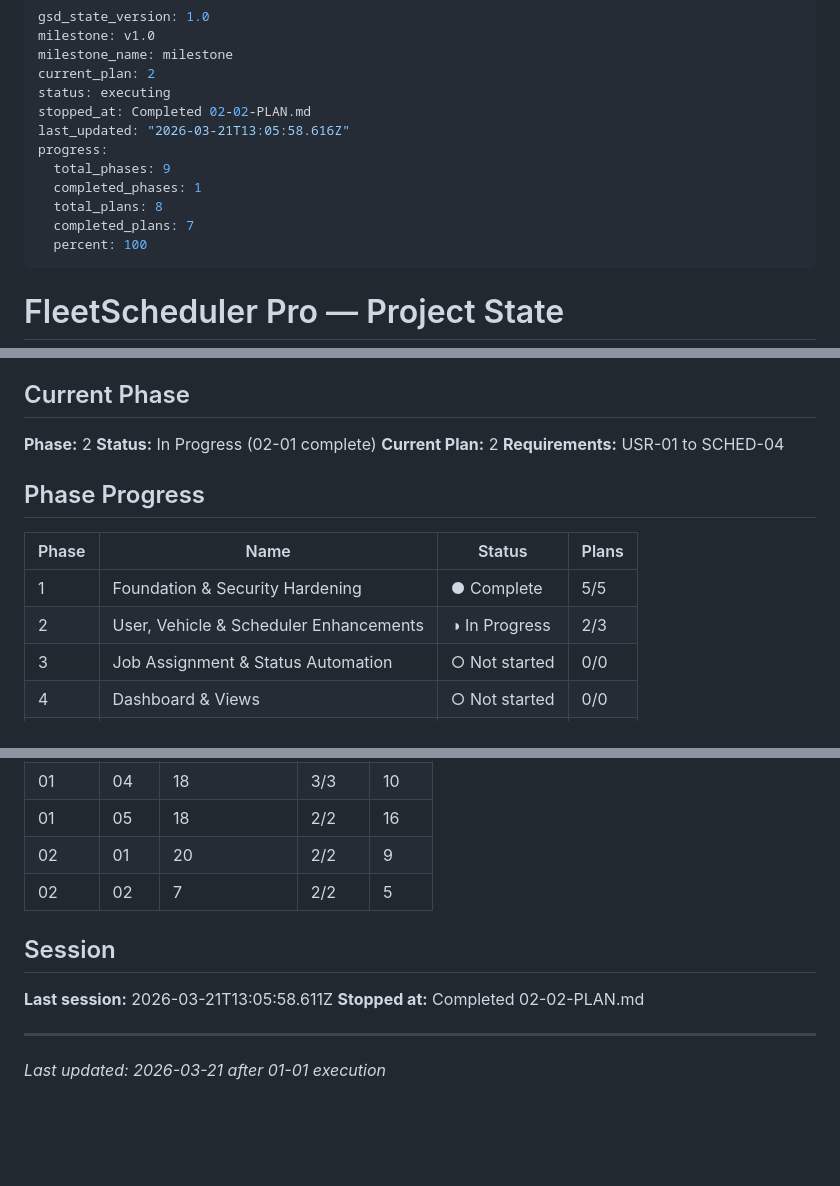
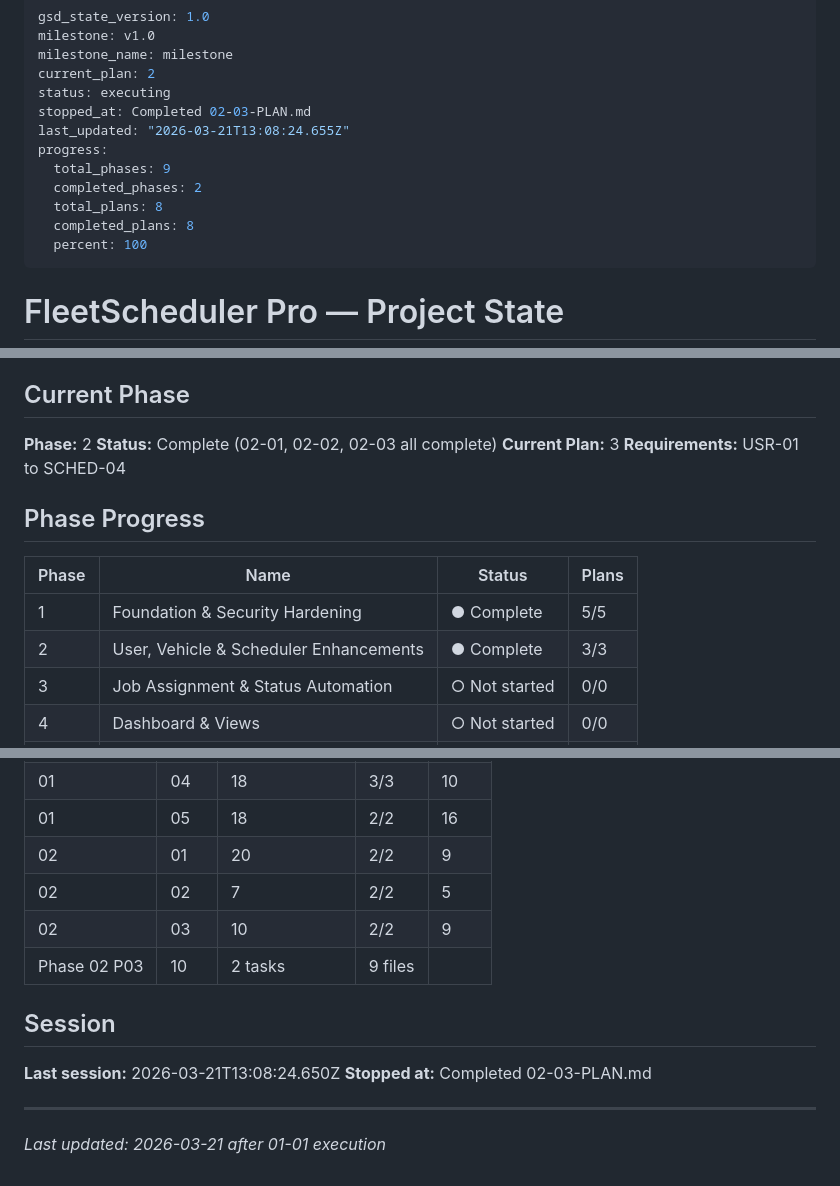
Before and after one commit to Olwethu-Dlamini/Fleet_System, a Markdown page: .planning/STATE.md, 3 parts joined by grey strips. GitHub-like rendering; blank space fills up the shorter version.

Commit message:
docs(02-03): complete Flutter maintenance UI and settings plan — MAINT-01 through MAINT-05, SCHED-02/03/04
- 02-03-SUMMARY.md: maintenance model/services, badge, screen, GPS toggle, permission gating
- STATE.md: phase 2 complete (3/3 plans), metrics, decisions, session updated
- ROADMAP.md: phase 2 marked Complete (3 plans / 3 summaries)

```diff
--- a/.planning/STATE.md
+++ b/.planning/STATE.md
@@ -4,13 +4,13 @@ milestone: v1.0
 milestone_name: milestone
 current_plan: 2
 status: executing
-stopped_at: Completed 02-02-PLAN.md
-last_updated: "2026-03-21T13:05:58.616Z"
+stopped_at: Completed 02-03-PLAN.md
+last_updated: "2026-03-21T13:08:24.655Z"
 progress:
   total_phases: 9
-  completed_phases: 1
+  completed_phases: 2
   total_plans: 8
-  completed_plans: 7
+  completed_plans: 8
   percent: 100
 ---
 
@@ -32,8 +32,8 @@ See: .planning/PROJECT.md (updated 2026-03-21)
 ## Current Phase
 
 **Phase:** 2
-**Status:** In Progress (02-01 complete)
-**Current Plan:** 2
+**Status:** Complete (02-01, 02-02, 02-03 all complete)
+**Current Plan:** 3
 **Requirements:** USR-01 to SCHED-04
 
 ## Phase Progress
@@ -41,7 +41,7 @@ See: .planning/PROJECT.md (updated 2026-03-21)
 | Phase | Name | Status | Plans |
 |-------|------|--------|-------|
 | 1 | Foundation & Security Hardening | ● Complete | 5/5 |
-| 2 | User, Vehicle & Scheduler Enhancements | ◑ In Progress | 2/3 |
+| 2 | User, Vehicle & Scheduler Enhancements | ● Complete | 3/3 |
 | 3 | Job Assignment & Status Automation | ○ Not started | 0/0 |
 | 4 | Dashboard & Views | ○ Not started | 0/0 |
 | 5 | Notifications & Alerts | ○ Not started | 0/0 |
@@ -103,11 +105,13 @@ Progress: [██████████] 100% (Phase 1)
 | 01 | 05 | 18 | 2/2 | 16 |
 | 02 | 01 | 20 | 2/2 | 9 |
 | 02 | 02 | 7 | 2/2 | 5 |
+| 02 | 03 | 10 | 2/2 | 9 |
+| Phase 02 P03 | 10 | 2 tasks | 9 files |
 
 ## Session
 
-**Last session:** 2026-03-21T13:05:58.611Z
-**Stopped at:** Completed 02-02-PLAN.md
+**Last session:** 2026-03-21T13:08:24.650Z
+**Stopped at:** Completed 02-03-PLAN.md
 
 ---
 *Last updated: 2026-03-21 after 01-01 execution*
```
Also changed, not shown: other parts of .planning/STATE.md (+2 -0 lines), .planning/ROADMAP.md (+3 -3 lines), 1 other file.
